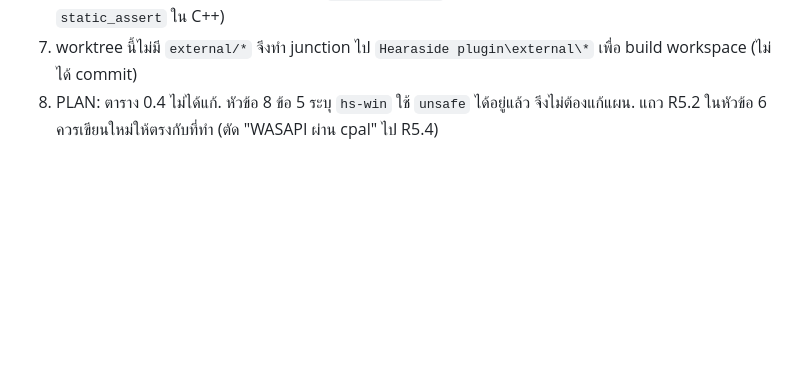
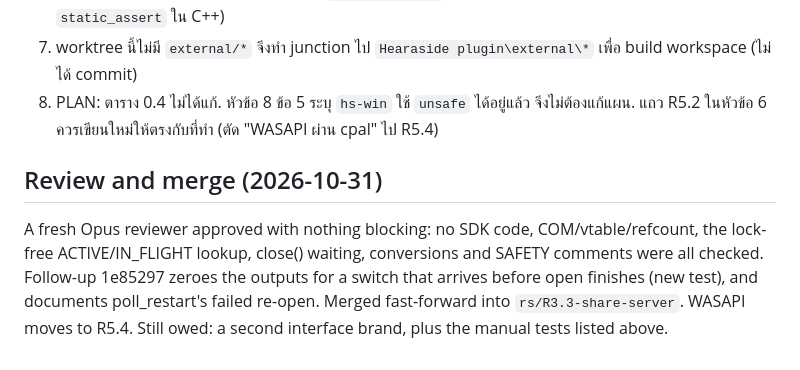
Before and after one commit to ArmZOfficial/hearaside, a Markdown page: docs/handoff/2026-10-31-rust-R5.2.md, the part around the change. Drawn GitHub-style; blank space fills up the shorter version.

Commit message:
docs: R5.2 reviewed and merged, WASAPI moved to R5.4
Co-Authored-By: Claude Opus 5.5 <noreply@anthropic.com>

```diff
--- a/docs/handoff/2026-10-31-rust-R5.2.md
+++ b/docs/handoff/2026-10-31-rust-R5.2.md
@@ -81,3 +81,7 @@ port ครบ `apps/karaoke/HasAsio.{h,cpp}` (467 + 28 บรรทัด) เ
 6. ลองได้เฉพาะ x86_64: ABI เป็นแบบ 64 บิต (`compile_error!` ถ้า build Windows 32 บิต เหมือน `static_assert` ใน C++)
 7. worktree นี้ไม่มี `external/*` จึงทำ junction ไป `Hearaside plugin\external\*` เพื่อ build workspace (ไม่ได้ commit)
 8. PLAN: ตาราง 0.4 ไม่ได้แก้. หัวข้อ 8 ข้อ 5 ระบุ `hs-win` ใช้ `unsafe` ได้อยู่แล้ว จึงไม่ต้องแก้แผน. แถว R5.2 ในหัวข้อ 6 ควรเขียนใหม่ให้ตรงกับที่ทำ (ตัด "WASAPI ผ่าน cpal" ไป R5.4)
+
+## Review and merge (2026-10-31)
+
+A fresh Opus reviewer approved with nothing blocking: no SDK code, COM/vtable/refcount, the lock-free ACTIVE/IN_FLIGHT lookup, close() waiting, conversions and SAFETY comments were all checked. Follow-up 1e85297 zeroes the outputs for a switch that arrives before open finishes (new test), and documents poll_restart's failed re-open. Merged fast-forward into `rs/R3.3-share-server`. WASAPI moves to R5.4. Still owed: a second interface brand, plus the manual tests listed above.
```
Also changed, not shown: docs/PLAN-rust-migration.md (+1 -1 lines).
